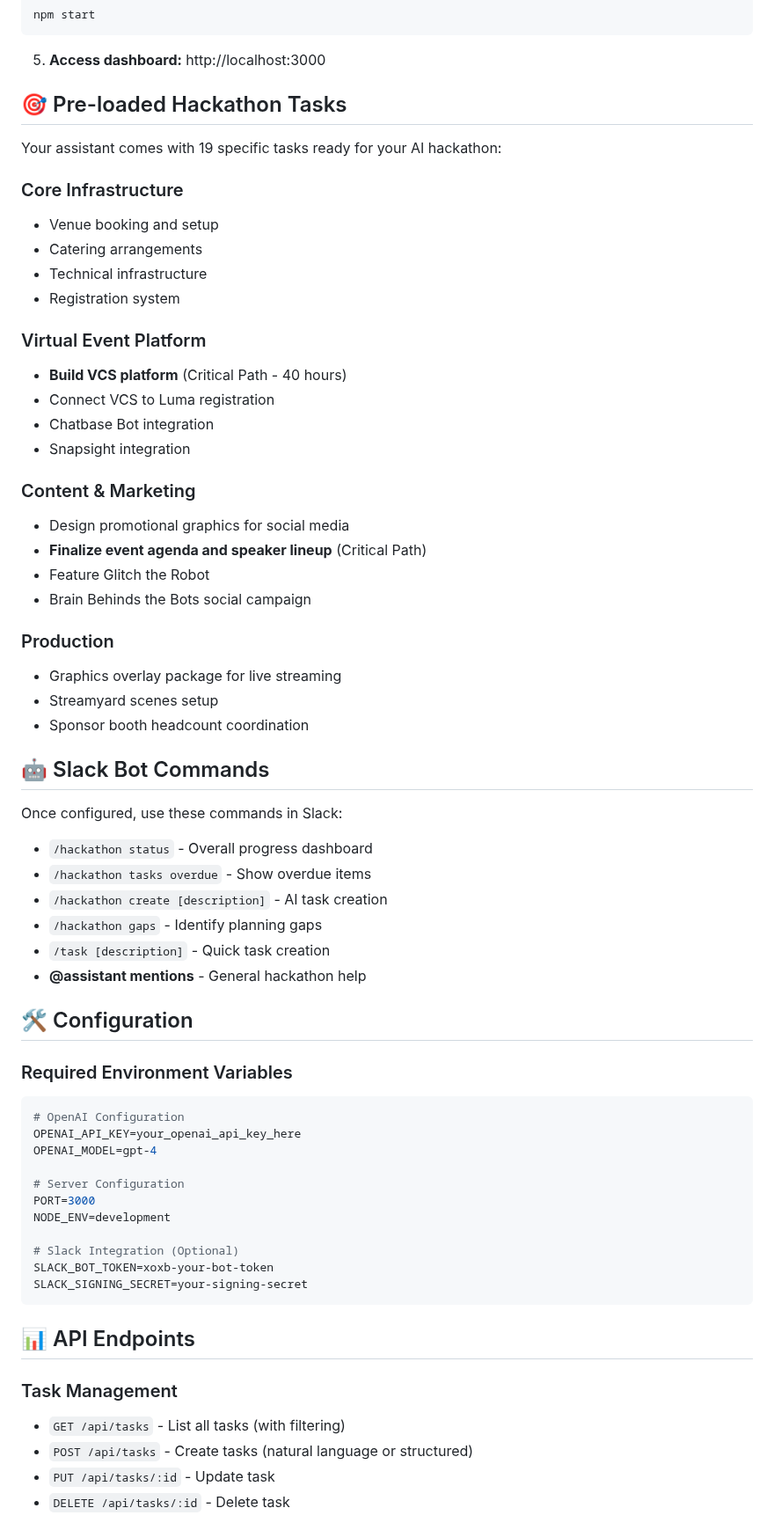
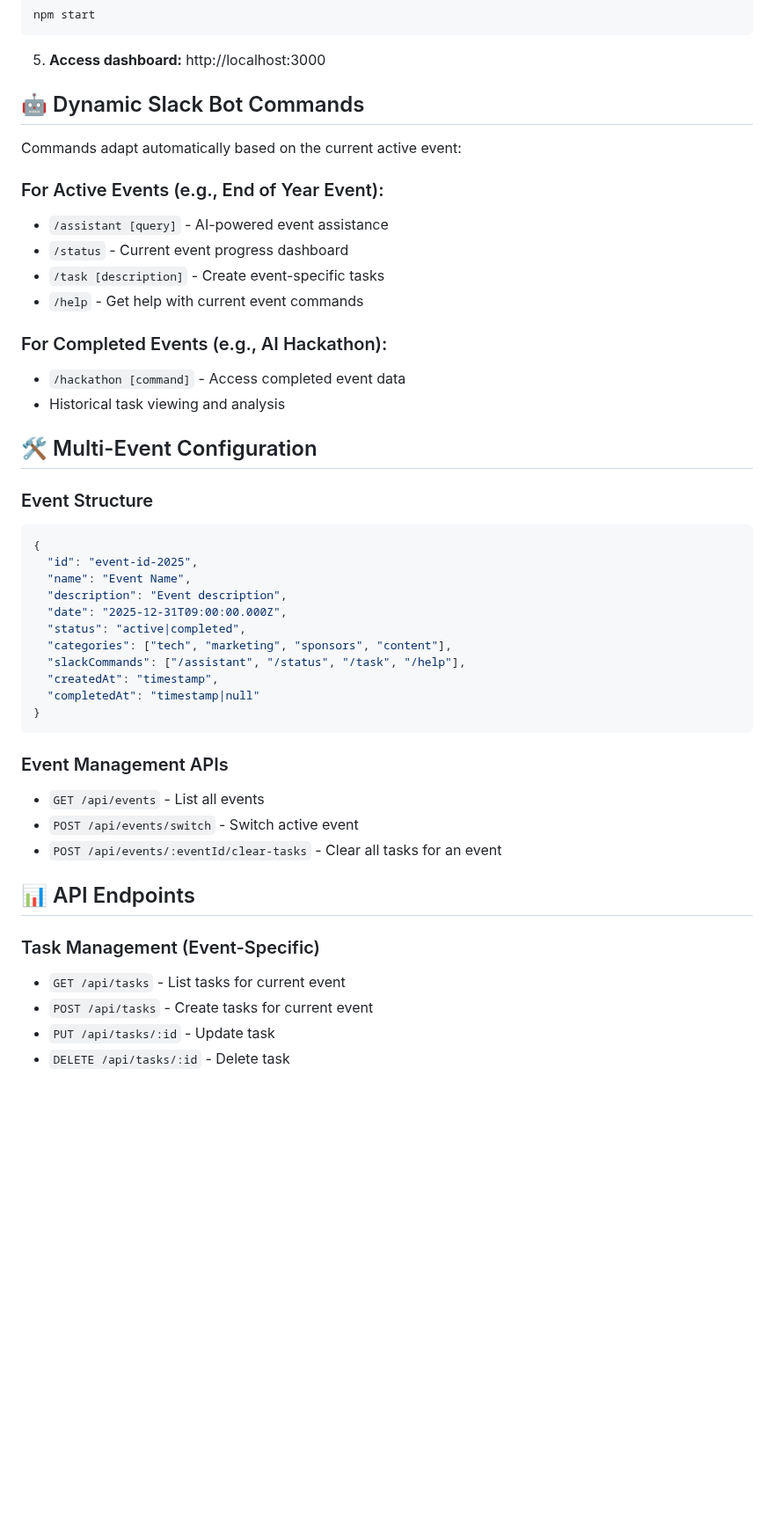
Before and after one commit to Anktrinity/ai-production-assistant, a Markdown page: README.md, the part around one of its changes. Shown at 88% size. Rendered like a GitHub page; blank space fills up the shorter version.

````diff
--- a/README.md
+++ b/README.md
@@ -69,67 +86,47 @@ npm start
 
 5. **Access dashboard:** http://localhost:3000
 
-## 🎯 Pre-loaded Hackathon Tasks
+## 🤖 Dynamic Slack Bot Commands
 
-Your assistant comes with 19 specific tasks ready for your AI hackathon:
+Commands adapt automatically based on the current active event:
 
-### Core Infrastructure
-- Venue booking and setup
-- Catering arrangements
-- Technical infrastructure
-- Registration system
+### For Active Events (e.g., End of Year Event):
+- `/assistant [query]` - AI-powered event assistance
+- `/status` - Current event progress dashboard
+- `/task [description]` - Create event-specific tasks
+- `/help` - Get help with current event commands
 
-### Virtual Event Platform
-- **Build VCS platform** (Critical Path - 40 hours)
-- Connect VCS to Luma registration
-- Chatbase Bot integration
-- Snapsight integration
+### For Completed Events (e.g., AI Hackathon):
+- `/hackathon [command]` - Access completed event data
+- Historical task viewing and analysis
 
-### Content & Marketing
-- Design promotional graphics for social media
-- **Finalize event agenda and speaker lineup** (Critical Path)
-- Feature Glitch the Robot
-- Brain Behinds the Bots social campaign
+## 🛠 Multi-Event Configuration
 
-### Production
-- Graphics overlay package for live streaming
-- Streamyard scenes setup
-- Sponsor booth headcount coordination
+### Event Structure
+```json
+{
+  "id": "event-id-2025",
+  "name": "Event Name",
+  "description": "Event description",
+  "date": "2025-12-31T09:00:00.000Z",
+  "status": "active|completed",
+  "categories": ["tech", "marketing", "sponsors", "content"],
+  "slackCommands": ["/assistant", "/status", "/task", "/help"],
+  "createdAt": "timestamp",
+  "completedAt": "timestamp|null"
+}
+```
 
-## 🤖 Slack Bot Commands
-
-Once configured, use these commands in Slack:
-
-- `/hackathon status` - Overall progress dashboard
-- `/hackathon tasks overdue` - Show overdue items
-- `/hackathon create [description]` - AI task creation
-- `/hackathon gaps` - Identify planning gaps
-- `/task [description]` - Quick task creation
-- **@assistant mentions** - General hackathon help
-
-## 🛠 Configuration
-
-### Required Environment Variables
-
-```env
-# OpenAI Configuration
-OPENAI_API_KEY=your_openai_api_key_here
-OPENAI_MODEL=gpt-4
-
-# Server Configuration
-PORT=3000
-NODE_ENV=development
-
-# Slack Integration (Optional)
-SLACK_BOT_TOKEN=xoxb-your-bot-token
-SLACK_SIGNING_SECRET=your-signing-secret
-```
+### Event Management APIs
+- `GET /api/events` - List all events
+- `POST /api/events/switch` - Switch active event
+- `POST /api/events/:eventId/clear-tasks` - Clear all tasks for an event
 
 ## 📊 API Endpoints
 
-### Task Management
-- `GET /api/tasks` - List all tasks (with filtering)
-- `POST /api/tasks` - Create tasks (natural language or structured)
+### Task Management (Event-Specific)
+- `GET /api/tasks` - List tasks for current event
+- `POST /api/tasks` - Create tasks for current event
 - `PUT /api/tasks/:id` - Update task
 - `DELETE /api/tasks/:id` - Delete task
 
````
Also changed, not shown: other parts of README.md (+134 -84 lines).
